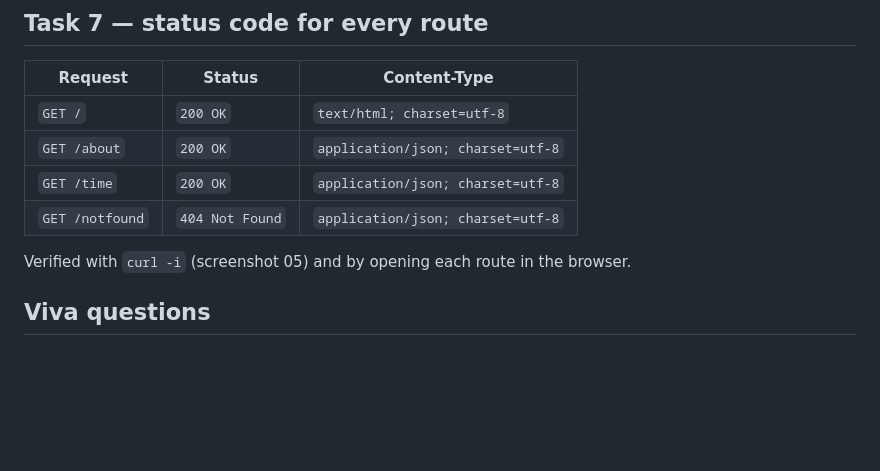
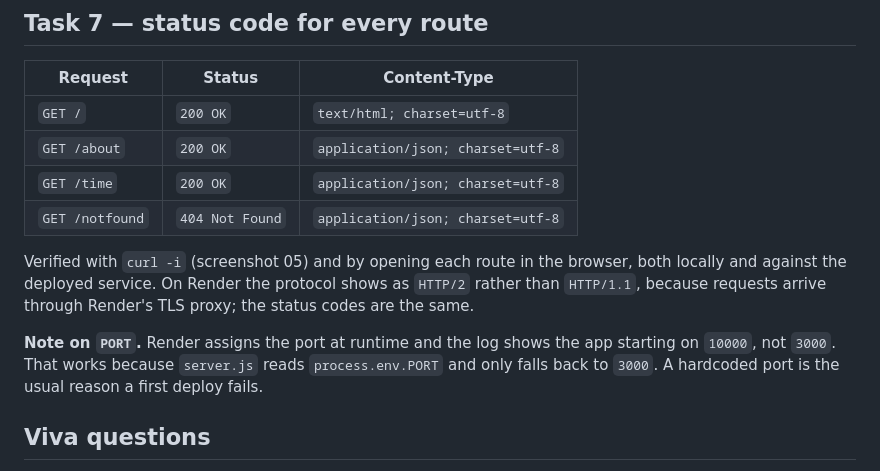
Before and after one commit to corteri/bdf-labs, a Markdown page: lab-01/README.md, the part around one of its changes. Rendered like a GitHub page; blank space fills up the shorter version.

```diff
--- a/lab-01/README.md
+++ b/lab-01/README.md
@@ -124,7 +129,14 @@ the exact version of every one of them.
 | `GET /notfound` | `404 Not Found` | `application/json; charset=utf-8` |
 
 Verified with `curl -i` (screenshot 05) and by opening each route in the
-browser.
+browser, both locally and against the deployed service. On Render the protocol
+shows as `HTTP/2` rather than `HTTP/1.1`, because requests arrive through
+Render's TLS proxy; the status codes are the same.
+
+**Note on `PORT`.** Render assigns the port at runtime and the log shows the
+app starting on `10000`, not `3000`. That works because `server.js` reads
+`process.env.PORT` and only falls back to `3000`. A hardcoded port is the usual
+reason a first deploy fails.
 
 ## Viva questions
 
```
Also changed, not shown: other parts of lab-01/README.md (+14 -9 lines), README.md (+1 -1 lines), lab-01/screenshots/01-route-root.png, lab-01/screenshots/02-route-about.png, lab-01/screenshots/03-route-time.png, lab-01/screenshots/04-route-404.png, lab-01/screenshots/05-status-codes.png.
